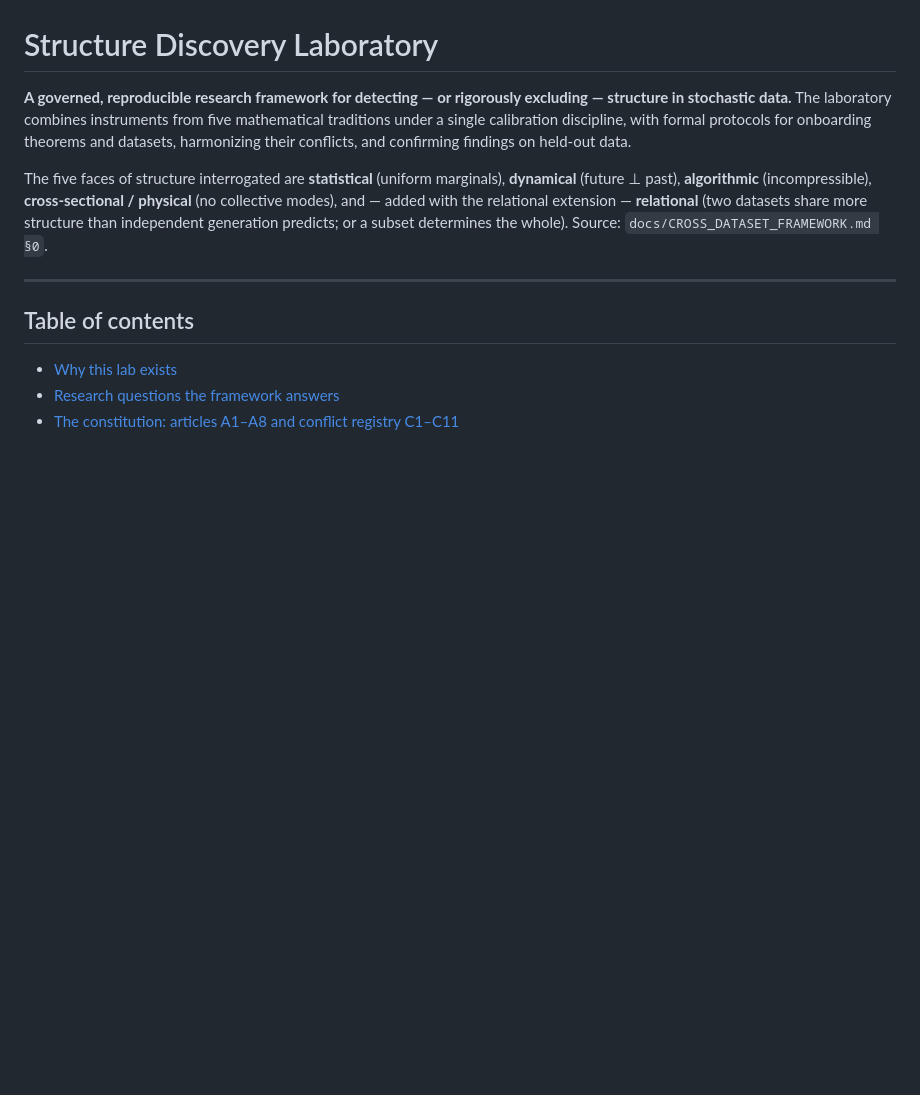
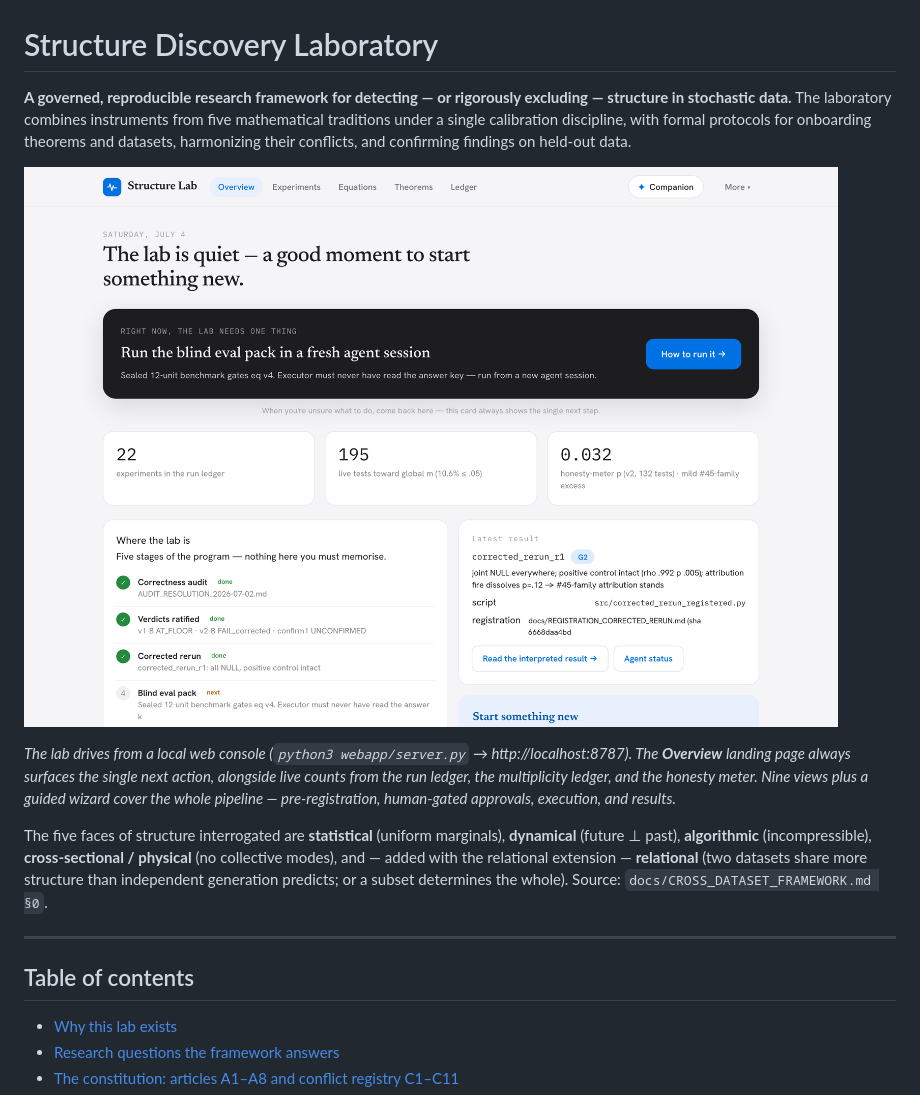
Before and after one commit to lantisprime/structure-discovery-lab, a Markdown page: README.md, the part around one of its changes. Drawn GitHub-style; blank space fills up the shorter version.

Commit message:
docs: feature the Overview landing-page screenshot at the top of the README
Move the console screenshot to a hero position directly under the title, with a
one-paragraph caption describing the Overview landing page (single next action +
live ledger/honesty figures, nine views + wizard). Removes the now-duplicate image
from the Web-console section.

Co-Authored-By: Claude Opus 4.8 (1M context) <noreply@anthropic.com>

```diff
--- a/README.md
+++ b/README.md
@@ -5,6 +5,14 @@ structure in stochastic data.** The laboratory combines instruments from five
 mathematical traditions under a single calibration discipline, with formal protocols for
 onboarding theorems and datasets, harmonizing their conflicts, and confirming findings on
 held-out data.
+
+![The Structure Lab console — the Overview landing page](docs/images/console-overview.png)
+
+*The lab drives from a local web console (`python3 webapp/server.py` → http://localhost:8787).
+The **Overview** landing page always surfaces the single next action, alongside live counts
+from the run ledger, the multiplicity ledger, and the honesty meter. Nine views plus a
+guided wizard cover the whole pipeline — pre-registration, human-gated approvals, execution,
+and results.*
 
 The five faces of structure interrogated are **statistical** (uniform marginals),
 **dynamical** (future ⊥ past), **algorithmic** (incompressible), **cross-sectional /
```
Also changed, not shown: other parts of README.md (+0 -2 lines).
